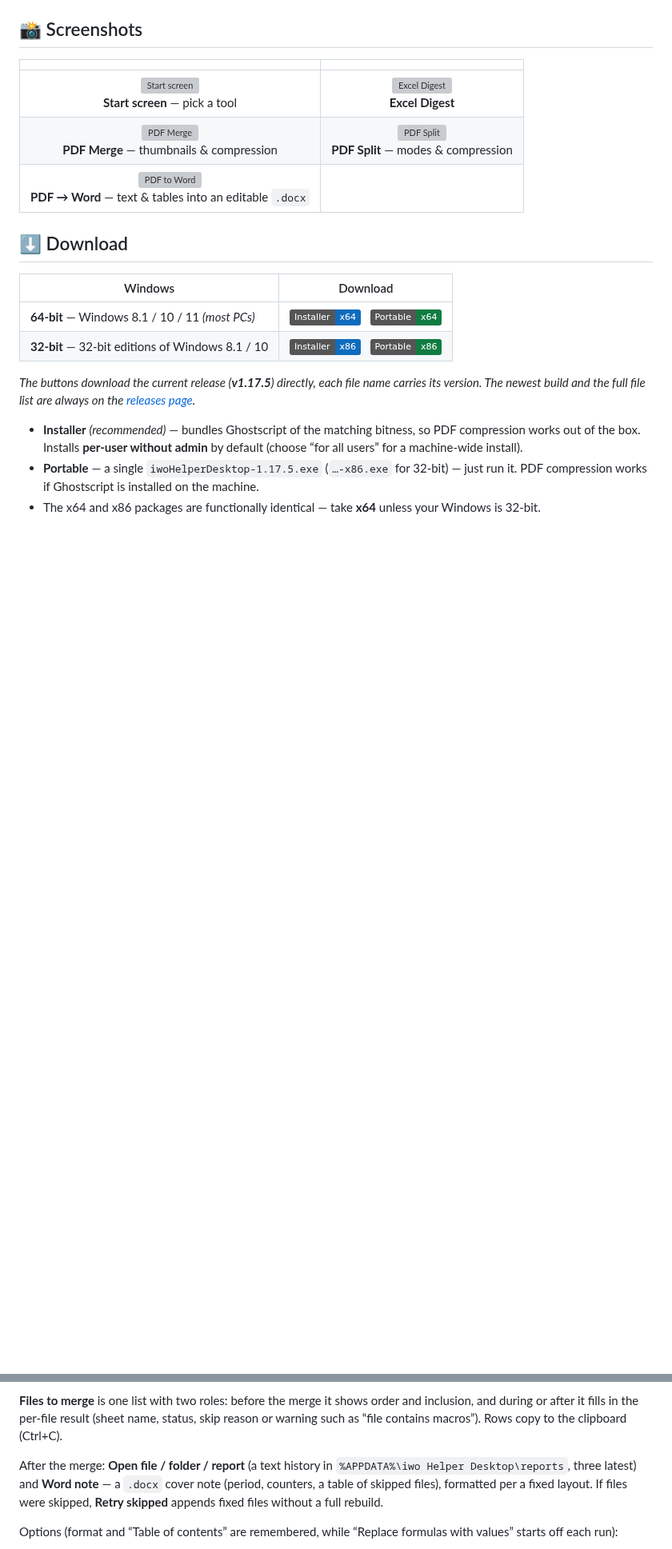
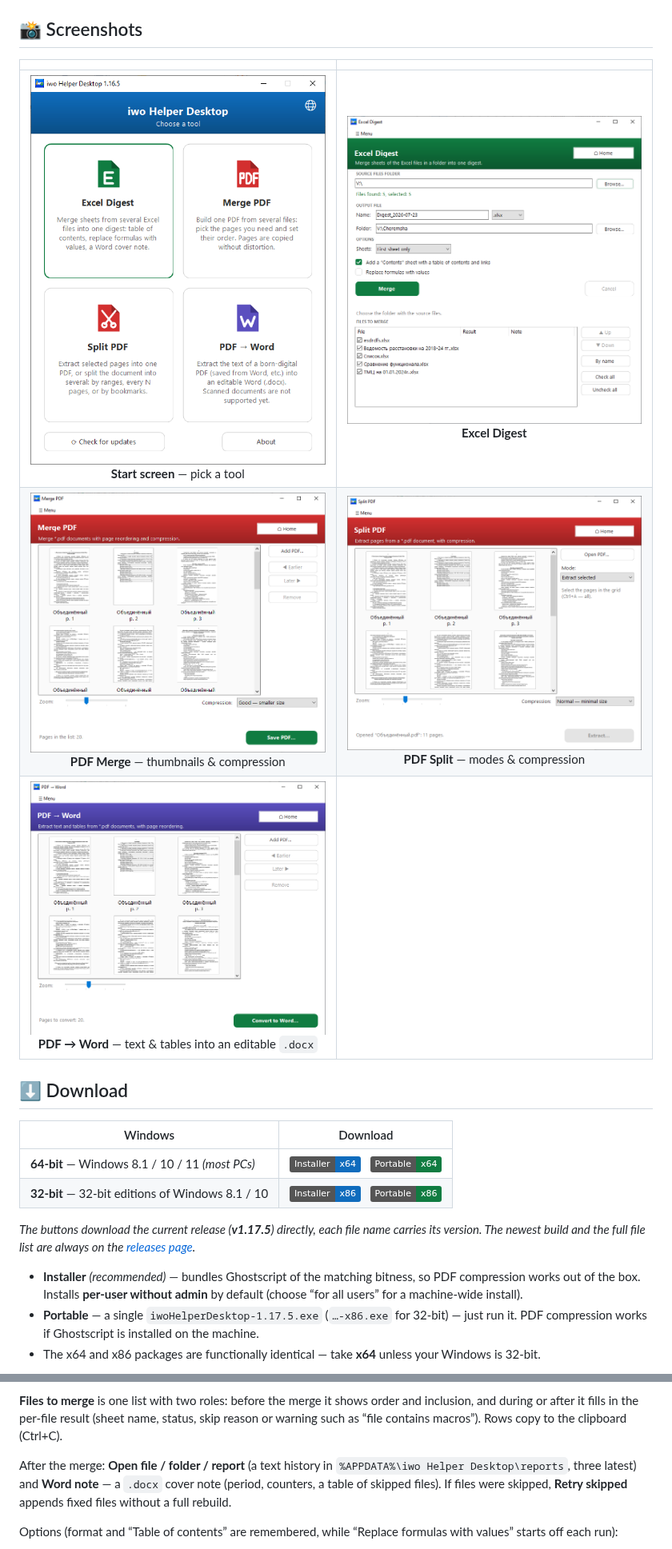
Before and after one commit to DedovMosol/iwoHelperDesktop, a Markdown page: README.md, 2 parts joined by grey strips. Shown at 80% size. GitHub-like rendering; pictures changed too: docs/screenshots/excel.png (added), docs/screenshots/hub.png (added), docs/screenshots/pdf-merge.png (added); folded sections open; badges without logos; blank space fills up the shorter version; grey boxes are pictures that could not be loaded.

```diff
--- a/README.md
+++ b/README.md
@@ -39,9 +70,9 @@ A small, self‑contained Windows application that bundles the office tasks peop
 
 |  |  |
 |:--:|:--:|
-| <img src="https://raw.githubusercontent.com/DedovMosol/iwoHelperDesktop/assets/hub.png" width="400" alt="Start screen"><br>**Start screen** — pick a tool | <img src="https://raw.githubusercontent.com/DedovMosol/iwoHelperDesktop/assets/excel.png" width="400" alt="Excel Digest"><br>**Excel Digest** |
-| <img src="https://raw.githubusercontent.com/DedovMosol/iwoHelperDesktop/assets/pdf-merge.png" width="400" alt="PDF Merge"><br>**PDF Merge** — thumbnails & compression | <img src="https://raw.githubusercontent.com/DedovMosol/iwoHelperDesktop/assets/pdf-split.png" width="400" alt="PDF Split"><br>**PDF Split** — modes & compression |
-| <img src="https://raw.githubusercontent.com/DedovMosol/iwoHelperDesktop/assets/pdf-word.png" width="400" alt="PDF to Word"><br>**PDF → Word** — text & tables into an editable `.docx` | |
+| <img src="docs/screenshots/hub.png" width="400" alt="Start screen"><br>**Start screen** — pick a tool | <img src="docs/screenshots/excel.png" width="400" alt="Excel Digest"><br>**Excel Digest** |
+| <img src="docs/screenshots/pdf-merge.png" width="400" alt="PDF Merge"><br>**PDF Merge** — thumbnails & compression | <img src="docs/screenshots/pdf-split.png" width="400" alt="PDF Split"><br>**PDF Split** — modes & compression |
+| <img src="docs/screenshots/pdf-word.png" width="400" alt="PDF to Word"><br>**PDF → Word** — text & tables into an editable `.docx` | |
 
 ## ⬇️ Download
 
@@ -78,7 +109,7 @@ Launch the app and pick a tool from the start screen — or **drop PDF files ont
 
 **Files to merge** is one list with two roles: before the merge it shows order and inclusion, and during or after it fills in the per‑file result (sheet name, status, skip reason or warning such as “file contains macros”). Rows copy to the clipboard (Ctrl+C).
 
-After the merge: **Open file / folder / report** (a text history in `%APPDATA%\iwo Helper Desktop\reports`, three latest) and **Word note** — a `.docx` cover note (period, counters, a table of skipped files), formatted per a fixed layout. If files were skipped, **Retry skipped** appends fixed files without a full rebuild.
+After the merge: **Open file / folder / report** (a text history in `%APPDATA%\iwo Helper Desktop\reports`, three latest) and **Word note** — a `.docx` cover note (period, counters, a table of skipped files). If files were skipped, **Retry skipped** appends fixed files without a full rebuild.
 
 Options (format and “Table of contents” are remembered, while “Replace formulas with values” starts off each run):
 - **Table of contents** (on by default) — the first sheet becomes a TOC with hyperlinks and per‑file status, with the header row frozen.
```
Also changed, not shown: other parts of README.md (+39 -8 lines), docs/ARCHITECTURE.md (+8 -9 lines), docs/CHANGELOG.md (+40 -41 lines), docs/screenshots/banner.jpg, 1 other file.
